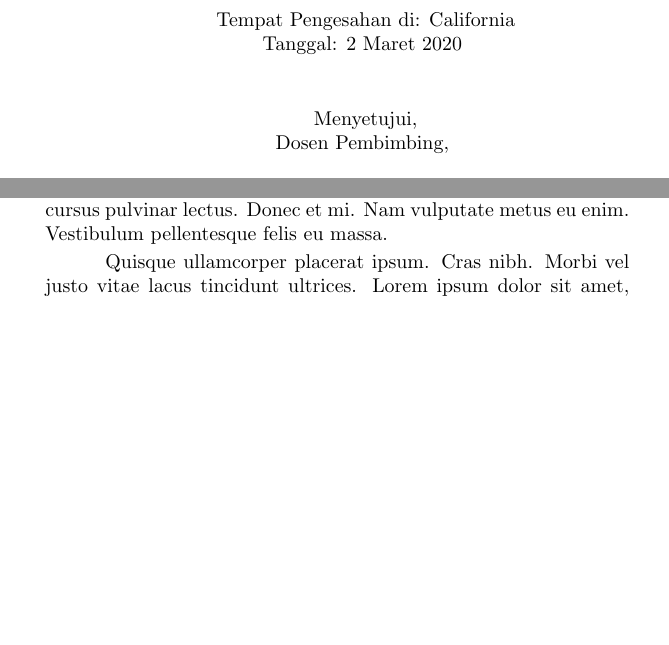
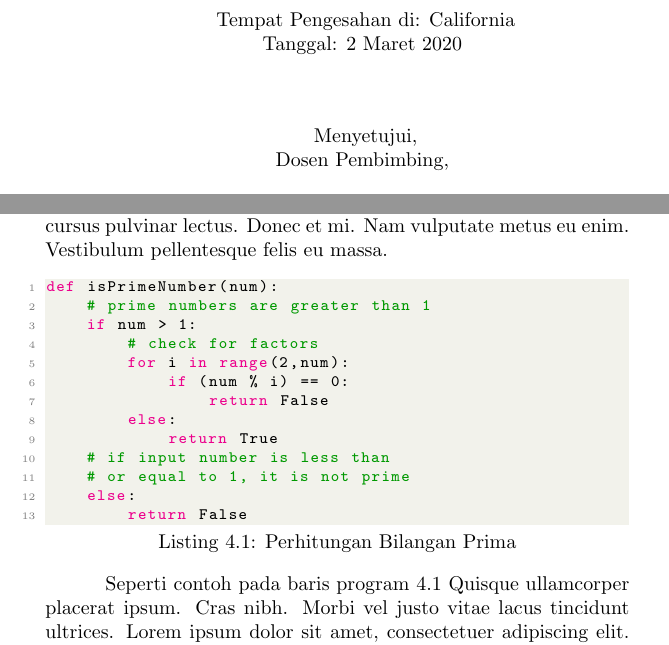
Before and after one commit to b201lab/template-buku-kp-its, a LaTeX thesis (main.tex, which reads bab/bab4-desain-implementasi.tex, pengesahan/pengesahan-departemen.tex): two parts of pages 1 and 26 of 34, joined at a grey line, cut so that both start at the same text, the shorter picture padded with empty space. Compiled offline with pdfLaTeX.

Commit message:
code listing support

```diff
--- a/bab/bab4-desain-implementasi.tex
+++ b/bab/bab4-desain-implementasi.tex
@@ -20,5 +20,25 @@ Sistem akan dibuat dengan \lipsum[1]
 Alat diimplementasikan dengan \lipsum[3]
 \vspace{0.5ex}
 
-\lipsum[4]
+\begin{lstlisting}[
+  language=Python,
+  label={lst:bilanganPrima},
+  caption={Perhitungan Bilangan Prima}
+]
+def isPrimeNumber(num):
+    # prime numbers are greater than 1
+    if num > 1:
+        # check for factors
+        for i in range(2,num):
+            if (num % i) == 0:
+                return False
+        else:
+            return True
+    # if input number is less than
+    # or equal to 1, it is not prime
+    else:
+        return False
+\end{lstlisting}
+
+Seperti contoh pada baris program \ref{lst:bilanganPrima} \lipsum[4]
 \vspace{0.5ex}
--- a/main.tex
+++ b/main.tex
@@ -23,7 +23,6 @@
 \usepackage{etoolbox} % Mengubah fungsi default
 \usepackage{enumitem} % Pembuatan list
 \usepackage{lipsum} % Pembuatan template kalimat
-\usepackage{titlesec} % Format judul section
 \usepackage{graphicx} % Input gambar
 \usepackage{longtable} % Pembuatan tabel
 \usepackage[table,xcdraw]{xcolor} % Pewarnaan tabel
@@ -47,6 +46,7 @@
 \patchcmd{\chapter}{empty}{plain}{}{}
 
 % Pengaturan format judul bab
+\usepackage{titlesec}
 \titleformat{\chapter}[display]{\bfseries\Large}{BAB \centering\Roman{chapter}}{0ex}{\vspace{0ex}\centering}[\vspace{2ex}]
 \titleformat{\section}{\bfseries\large}{\MakeUppercase{\thesection}}{1ex}{}
 \titleformat{\subsection}{\bfseries\large}{\MakeUppercase{\thesubsection}}{1ex}{}
@@ -61,6 +61,32 @@
 {\par\vspace{\abovedisplayskip}\noindent
 	\tabularx{\columnwidth}{>{$}l<{$} @{${}={}$} >{\raggedright\arraybackslash}X}}
 {\endtabularx\par\vspace{\belowdisplayskip}}
+
+% Pengaturan format baris program
+\usepackage{listings}
+\definecolor{codegreen}{rgb}{0,0.6,0}
+\definecolor{codegray}{rgb}{0.5,0.5,0.5}
+\definecolor{codepurple}{rgb}{0.58,0,0.82}
+\definecolor{backcolour}{rgb}{0.95,0.95,0.92}
+\lstdefinestyle{codestyle}{
+    backgroundcolor=\color{backcolour},
+    commentstyle=\color{codegreen},
+    keywordstyle=\color{magenta},
+    numberstyle=\tiny\color{codegray},
+    stringstyle=\color{codepurple},
+    basicstyle=\ttfamily\footnotesize,
+    breakatwhitespace=false,
+    breaklines=true,
+    captionpos=b,
+    keepspaces=true,
+    numbers=left,
+    numbersep=5pt,
+    showspaces=false,
+    showstringspaces=false,
+    showtabs=false,
+    tabsize=2
+}
+\lstset{style=codestyle}
 
 % Isi keseluruhan dokumen
 \begin{document}
--- a/pengesahan/pengesahan-departemen.tex
+++ b/pengesahan/pengesahan-departemen.tex
@@ -12,7 +12,7 @@
 
   Tempat Pengesahan di: California \\
   Tanggal: 2 Maret 2020
-  \vspace{6ex}
+  \vspace{8ex}
 
   Menyetujui, \\
   Dosen Pembimbing,
```
